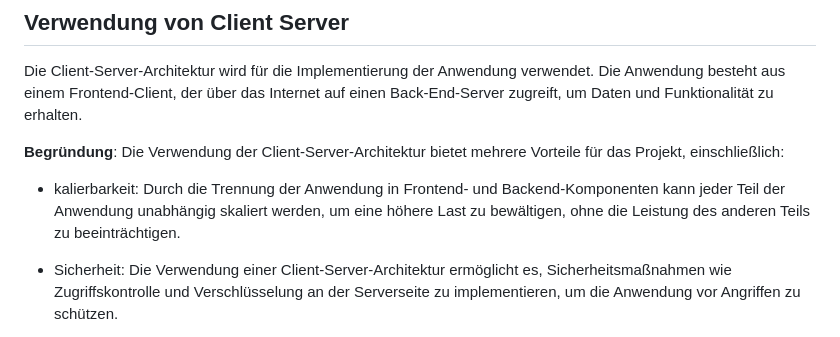
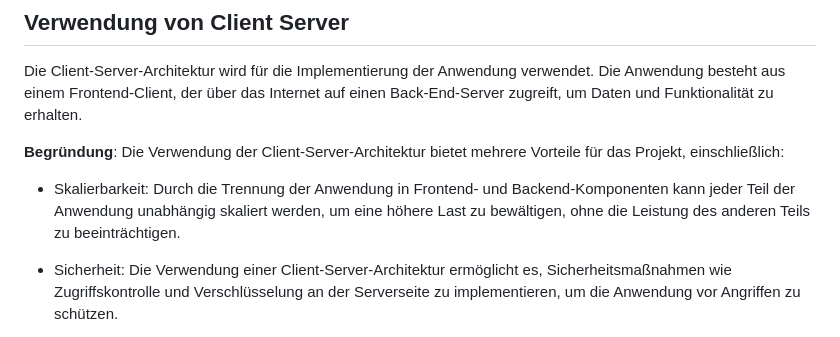
Before and after one commit to party-time-2/party-time, a Markdown page: docs/Design-Entscheidungen/design-entscheidungen.md, the part around the change. GitHub-like rendering.

Commit message:
Update docs/Design-Entscheidungen/design-entscheidungen.md
Co-authored-by: E3FxGaming <8276268+E3FxGaming@users.noreply.github.com>

```diff
--- a/docs/Design-Entscheidungen/design-entscheidungen.md
+++ b/docs/Design-Entscheidungen/design-entscheidungen.md
@@ -23,7 +23,7 @@ Die Client-Server-Architektur wird für die Implementierung der Anwendung verwen
 **Begründung**:
 Die Verwendung der Client-Server-Architektur bietet mehrere Vorteile für das Projekt, einschließlich:
 
-- kalierbarkeit: Durch die Trennung der Anwendung in Frontend- und Backend-Komponenten kann jeder Teil der Anwendung unabhängig skaliert werden, um eine höhere Last zu bewältigen, ohne die Leistung des anderen Teils zu beeinträchtigen.
+- Skalierbarkeit: Durch die Trennung der Anwendung in Frontend- und Backend-Komponenten kann jeder Teil der Anwendung unabhängig skaliert werden, um eine höhere Last zu bewältigen, ohne die Leistung des anderen Teils zu beeinträchtigen.
 
 - Sicherheit: Die Verwendung einer Client-Server-Architektur ermöglicht es, Sicherheitsmaßnahmen wie Zugriffskontrolle und Verschlüsselung an der Serverseite zu implementieren, um die Anwendung vor Angriffen zu schützen.
 
```
